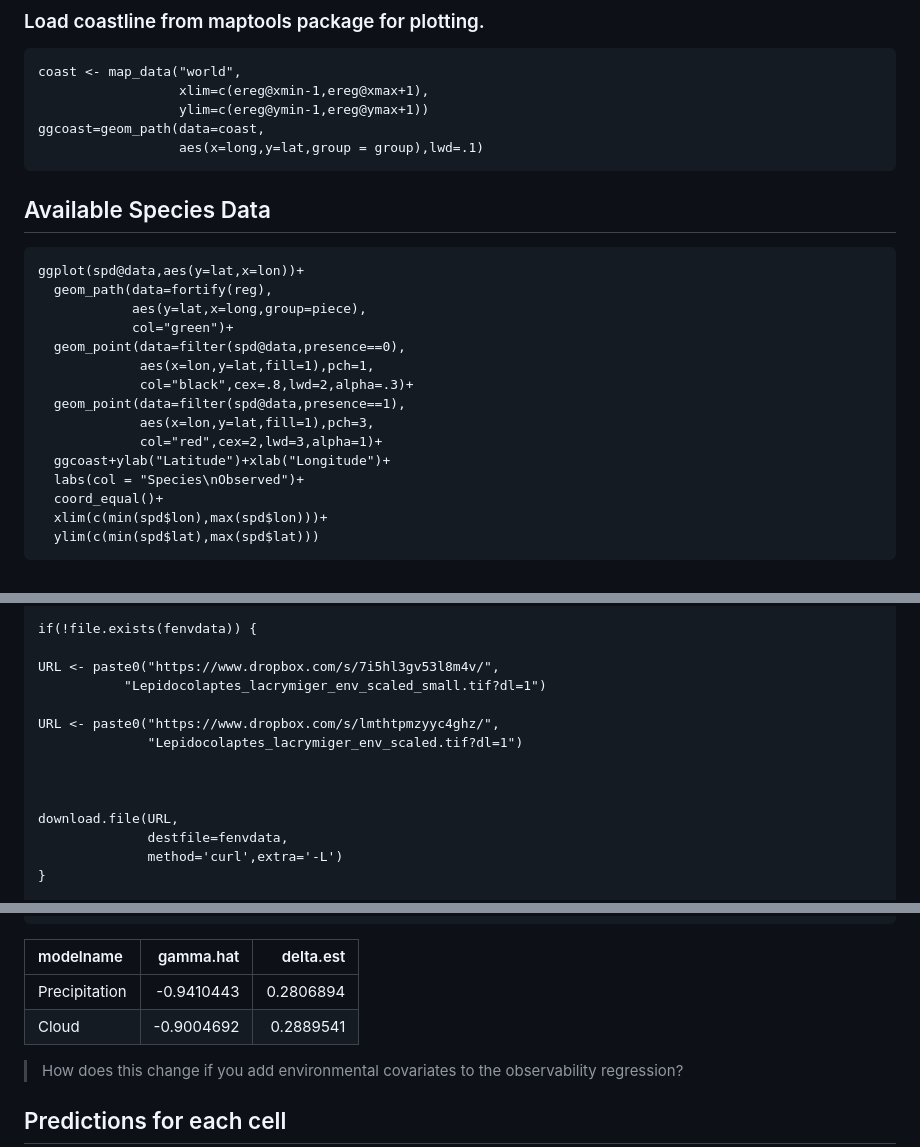
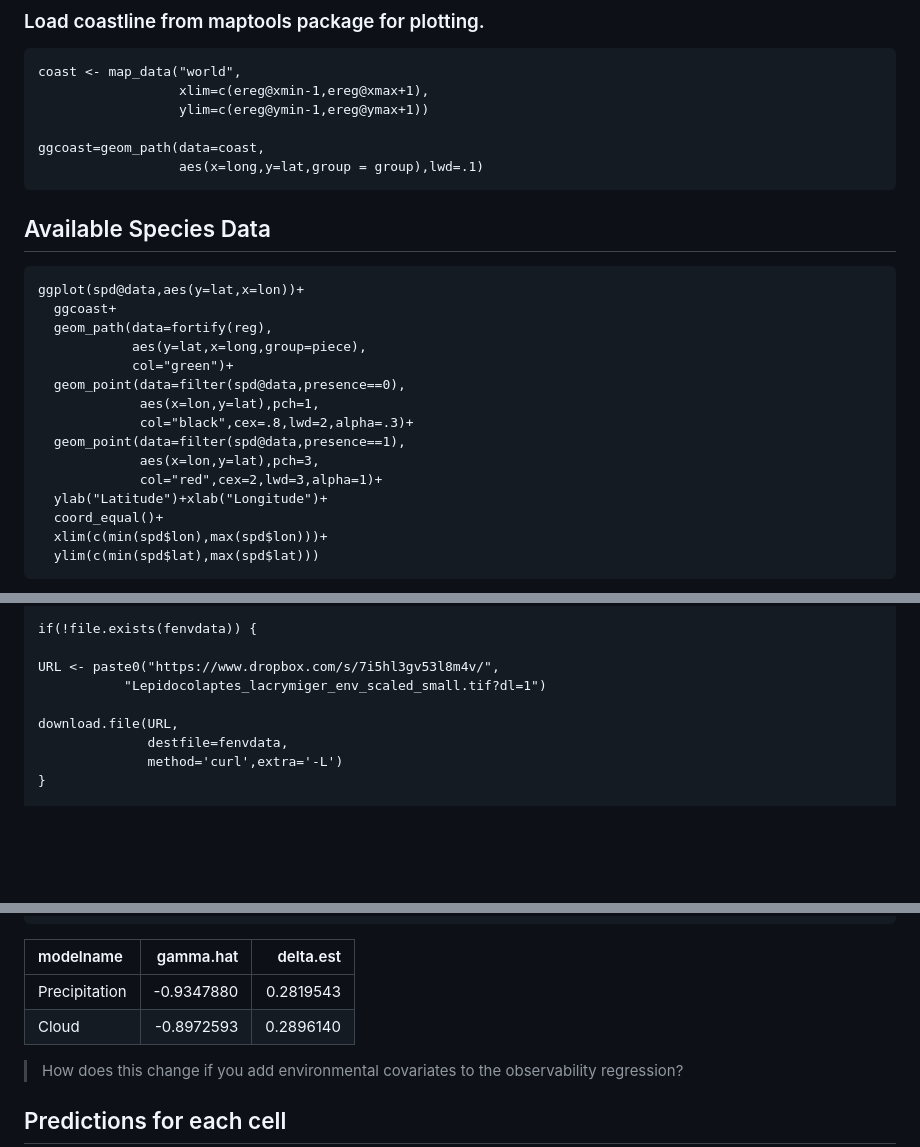
Before and after one commit to adammwilson/hSDM_Tutorial, a Markdown page: R/hSDM_Tutorial.md, 3 parts joined by grey strips. Rendered like a GitHub page; blank space fills up the shorter version.

````diff
--- a/R/hSDM_Tutorial.md
+++ b/R/hSDM_Tutorial.md
@@ -241,6 +245,7 @@ spd@data[,c("lon","lat")]=coordinates(spd)
 coast <- map_data("world",
                   xlim=c(ereg@xmin-1,ereg@xmax+1),
                   ylim=c(ereg@ymin-1,ereg@ymax+1))
+
 ggcoast=geom_path(data=coast,
                   aes(x=long,y=lat,group = group),lwd=.1)
 ```
@@ -250,17 +255,17 @@ Available Species Data
 
 ``` {.r}
 ggplot(spd@data,aes(y=lat,x=lon))+
+  ggcoast+
   geom_path(data=fortify(reg),
             aes(y=lat,x=long,group=piece),
             col="green")+
   geom_point(data=filter(spd@data,presence==0),
-             aes(x=lon,y=lat,fill=1),pch=1,
+             aes(x=lon,y=lat),pch=1,
              col="black",cex=.8,lwd=2,alpha=.3)+
   geom_point(data=filter(spd@data,presence==1),
-             aes(x=lon,y=lat,fill=1),pch=3,
+             aes(x=lon,y=lat),pch=3,
              col="red",cex=2,lwd=3,alpha=1)+
-  ggcoast+ylab("Latitude")+xlab("Longitude")+
-  labs(col = "Species\nObserved")+
+  ylab("Latitude")+xlab("Longitude")+
   coord_equal()+
   xlim(c(min(spd$lon),max(spd$lon)))+
   ylim(c(min(spd$lat),max(spd$lat)))
@@ -293,11 +298,6 @@ if(!file.exists(fenvdata)) {
 
 URL <- paste0("https://www.dropbox.com/s/7i5hl3gv53l8m4v/",
            "Lepidocolaptes_lacrymiger_env_scaled_small.tif?dl=1")
-
-URL <- paste0("https://www.dropbox.com/s/lmthtpmzyyc4ghz/",
-              "Lepidocolaptes_lacrymiger_env_scaled.tif?dl=1")
-
-
 
 download.file(URL,
               destfile=fenvdata,
@@ -513,8 +513,8 @@ kable(pDetect,row.names=F)
 
 |modelname|gamma.hat|delta.est|
 |:--------|--------:|--------:|
-|Precipitation|-0.9410443|0.2806894|
-|Cloud|-0.9004692|0.2889541|
+|Precipitation|-0.9347880|0.2819543|
+|Cloud|-0.8972593|0.2896140|
 
 > How does this change if you add environmental covariates to the observability regression?
 
````
Also changed, not shown: other parts of R/hSDM_Tutorial.md (+13 -23 lines), assets/Lepidocolaptes_lacrymiger_range.png, 6 other files.
